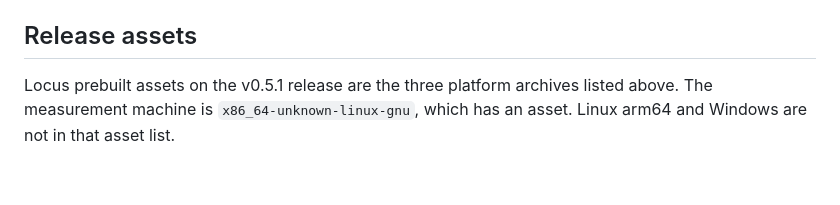
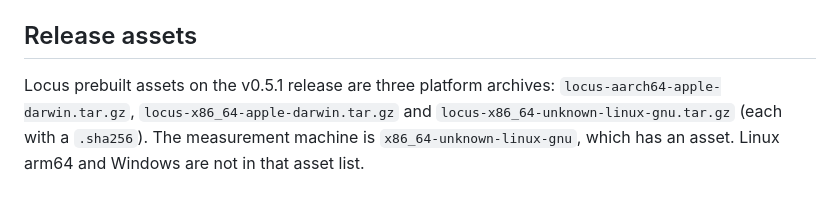
Before and after one commit to ashlrai/locus, a Markdown page: docs/BENCHMARKS.md, the part around the change. GitHub-like rendering.

```diff
--- a/docs/BENCHMARKS.md
+++ b/docs/BENCHMARKS.md
@@ -82,4 +82,4 @@ The locus line's stderr included `scrubbed 41 ambient` and `resolved 0 secret(s)
 
 ## Release assets
 
-Locus prebuilt assets on the v0.5.1 release are the three platform archives listed above. The measurement machine is `x86_64-unknown-linux-gnu`, which has an asset. Linux arm64 and Windows are not in that asset list.
+Locus prebuilt assets on the v0.5.1 release are three platform archives: `locus-aarch64-apple-darwin.tar.gz`, `locus-x86_64-apple-darwin.tar.gz` and `locus-x86_64-unknown-linux-gnu.tar.gz` (each with a `.sha256`). The measurement machine is `x86_64-unknown-linux-gnu`, which has an asset. Linux arm64 and Windows are not in that asset list.
```
Also changed, not shown: AGENTS.md (+3 -2 lines), README.md (+1 -1 lines).
